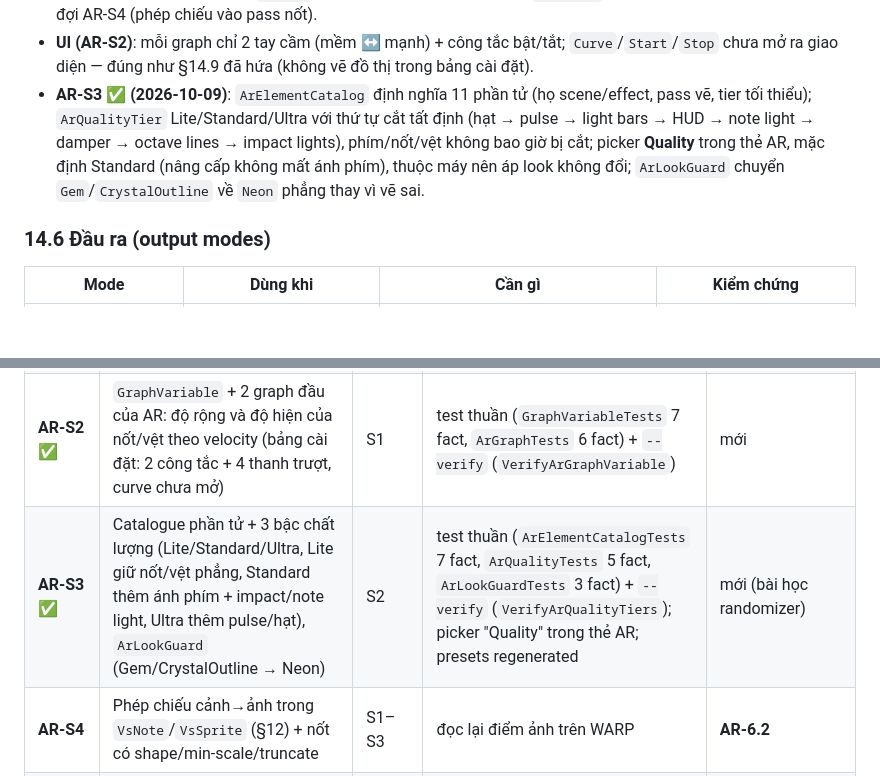
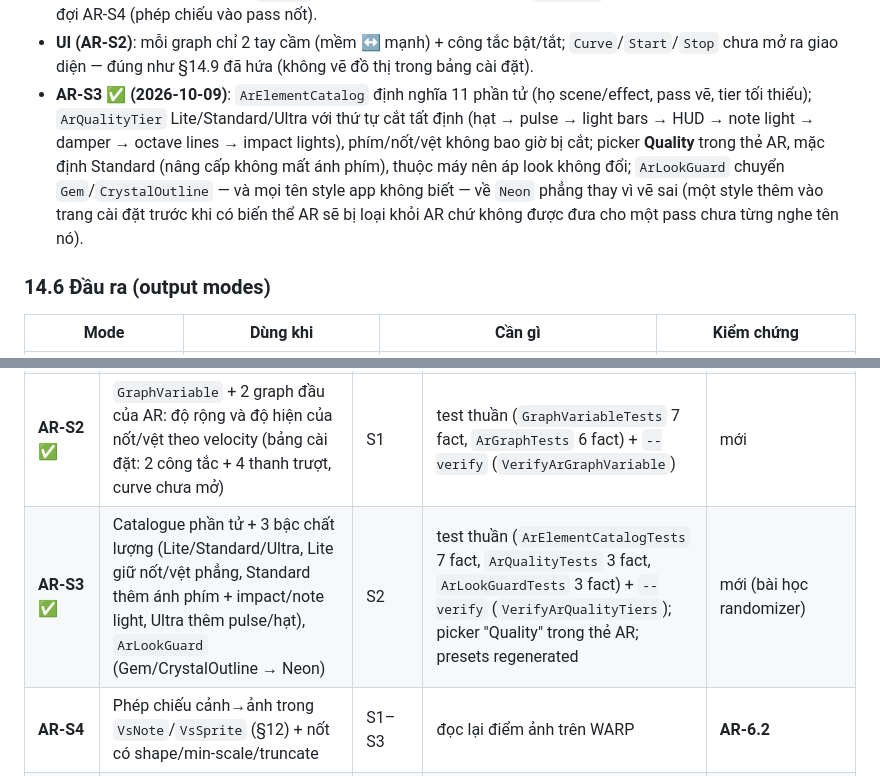
Before and after one commit to lxmtuu/PianoPath, a Markdown page: docs/AR-OVERLAY-ROADMAP.md, 2 parts joined by grey strips. Drawn GitHub-style; blank space fills up the shorter version.

Commit message:
docs: what AR-S3 actually ships, now that its tests are back in the tree
§14.10 promised five facts in ArQualityTests; the file has three (7 + 3 + 3 is
what the restored tests hold). And the guard now answers for any style name the
app does not know, not only for the two with no AR variant, which is the rule
its own summary claimed and its test asked for.

Co-authored-by: arena-agent <297053741+arena-agent@users.noreply.github.com>

```diff
--- a/docs/AR-OVERLAY-ROADMAP.md
+++ b/docs/AR-OVERLAY-ROADMAP.md
@@ -477,7 +477,8 @@ internal readonly record struct GraphVariable(bool Graph, double Start, double S
 - **Lưu**: graph thuộc *look* → đi theo preset và mã chia sẻ; độ cao/khung nhìn thuộc máy như calibration.
 - **Kiểm chứng**: test thuần cho `Sample` (kẹp, curve, NaN) — ✅ AR‑S2; `--verify` đọc lại pixel cho vài graph mẫu — đợi AR‑S4 (phép chiếu vào pass nốt).
 - **UI (AR‑S2)**: mỗi graph chỉ 2 tay cầm (mềm ↔ mạnh) + công tắc bật/tắt; `Curve`/`Start`/`Stop` chưa mở ra giao diện — đúng như §14.9 đã hứa (không vẽ đồ thị trong bảng cài đặt).
-- **AR‑S3 ✅ (2026‑10‑09)**: `ArElementCatalog` định nghĩa 11 phần tử (họ scene/effect, pass vẽ, tier tối thiểu); `ArQualityTier` Lite/Standard/Ultra với thứ tự cắt tất định (hạt → pulse → light bars → HUD → note light → damper → octave lines → impact lights), phím/nốt/vệt không bao giờ bị cắt; picker **Quality** trong thẻ AR, mặc định Standard (nâng cấp không mất ánh phím), thuộc máy nên áp look không đổi; `ArLookGuard` chuyển `Gem`/`CrystalOutline` về `Neon` phẳng thay vì vẽ sai.
+- **AR‑S3 ✅ (2026‑10‑09)**: `ArElementCatalog` định nghĩa 11 phần tử (họ scene/effect, pass vẽ, tier tối thiểu); `ArQualityTier` Lite/Standard/Ultra với thứ tự cắt tất định (hạt → pulse → light bars → HUD → note light → damper → octave lines → impact lights), phím/nốt/vệt không bao giờ bị cắt; picker **Quality** trong thẻ AR, mặc định Standard (nâng cấp không mất ánh phím), thuộc máy nên áp look không đổi; `ArLookGuard` chuyển `Gem`/`CrystalOutline` — và mọi tên style app không biết — về `Neon` phẳng thay vì vẽ sai
+(một style thêm vào trang cài đặt trước khi có biến thể AR sẽ bị loại khỏi AR chứ không được đưa cho một pass chưa từng nghe tên nó).
 
 ### 14.6 Đầu ra (output modes)
 
@@ -529,7 +530,7 @@ không bao giờ cắt phím/nốt/keypress. Nối vào `GpuAdaptiveQuality` s
 | **AR‑S0** ✅ | nền AR‑0/AR‑1: layout, khung mẫu, camera texture, homography, 4 điểm, khung nhìn, vệt phím tự bấm | — | CI xanh (PR #55) | AR‑0, AR‑1.1–1.7 |
 | **AR‑S1** ✅ | `PianoSimulation`: activity (floor/ceiling), tắt dần theo pitch + damping, 3 pedal, notes/sec, total | — | test thuần (`PianoSimulationTests`, 11 fact) + `--verify` đọc số (`VerifyPianoSimulation`) | mở rộng AR‑3 |
 | **AR‑S2** ✅ | `GraphVariable` + 2 graph đầu của AR: độ rộng và độ hiện của nốt/vệt theo velocity (bảng cài đặt: 2 công tắc + 4 thanh trượt, curve chưa mở) | S1 | test thuần (`GraphVariableTests` 7 fact, `ArGraphTests` 6 fact) + `--verify` (`VerifyArGraphVariable`) | mới |
-| **AR‑S3** ✅ | Catalogue phần tử + 3 bậc chất lượng (Lite/Standard/Ultra, Lite giữ nốt/vệt phẳng, Standard thêm ánh phím + impact/note light, Ultra thêm pulse/hạt), `ArLookGuard` (Gem/CrystalOutline → Neon) | S2 | test thuần (`ArElementCatalogTests` 7 fact, `ArQualityTests` 5 fact, `ArLookGuardTests` 3 fact) + `--verify` (`VerifyArQualityTiers`); picker "Quality" trong thẻ AR; presets regenerated | mới (bài học randomizer) |
+| **AR‑S3** ✅ | Catalogue phần tử + 3 bậc chất lượng (Lite/Standard/Ultra, Lite giữ nốt/vệt phẳng, Standard thêm ánh phím + impact/note light, Ultra thêm pulse/hạt), `ArLookGuard` (Gem/CrystalOutline → Neon) | S2 | test thuần (`ArElementCatalogTests` 7 fact, `ArQualityTests` 3 fact, `ArLookGuardTests` 3 fact) + `--verify` (`VerifyArQualityTiers`); picker "Quality" trong thẻ AR; presets regenerated | mới (bài học randomizer) |
 | **AR‑S4** | Phép chiếu cảnh→ảnh trong `VsNote`/`VsSprite` (§12) + nốt có shape/min-scale/truncate | S1–S3 | đọc lại điểm ảnh trên WARP | **AR‑6.2** |
 | **AR‑S5** | Độ cao + thứ tự vẽ; note light/impact light đúng phối cảnh; pulse + hạt trong AR | S4 | pixel + `--bench-ar` | AR‑6.2/6.3 |
 | **AR‑S6** | Đầu ra: alpha-effects, tách geometry/glow, stencil-kênh | S4 | ảnh PNG alpha đọc lại | **AR‑6.4** |
```
